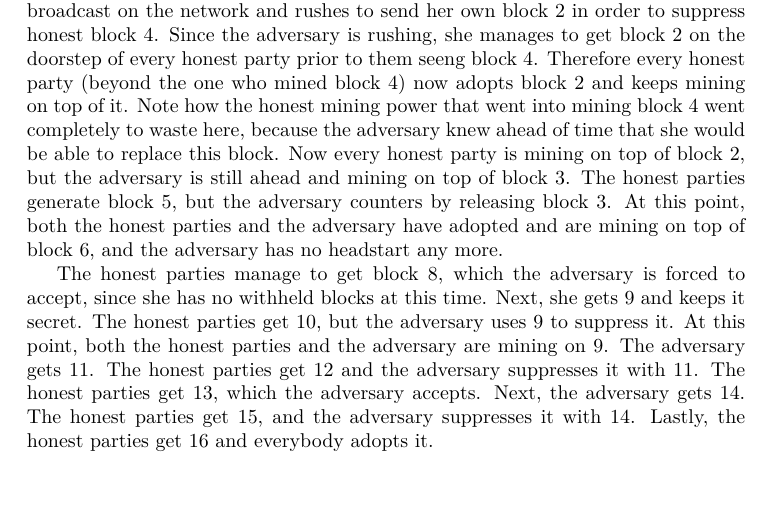
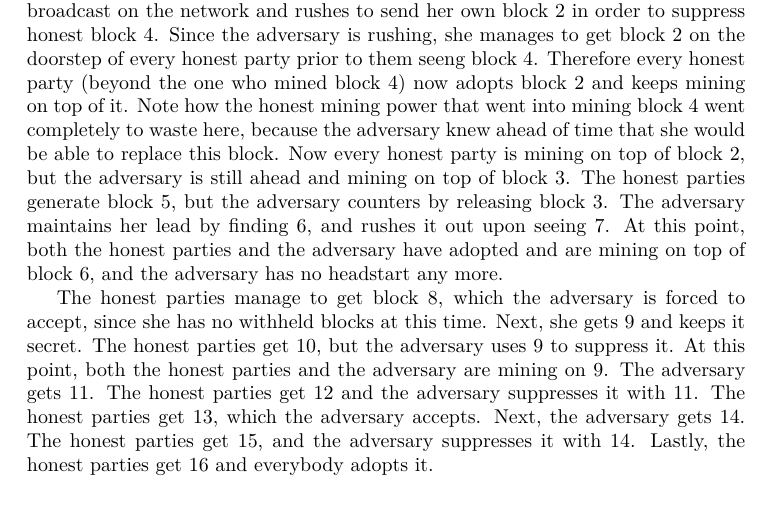
Before and after one commit to dionyziz/blockchain-book, a LaTeX thesis (blockchain-foundations.tex, which reads chapter-8.tex): part of page 93 of 150, cut so that both start at the same text. Compiled offline with XeLaTeX.

Commit message:
Missing sentence in selfish mining example
I added a sample sentence as a placeholder.

```diff
--- a/chapter-8.tex
+++ b/chapter-8.tex
@@ -148,8 +148,9 @@ Note how the honest mining power that went into mining block $4$ went completely
 here, because the adversary knew ahead of time that she would be able to replace this block.
 Now every honest party is mining on top of block $2$, but the adversary is still ahead and
 mining on top of block $3$. The honest parties generate block $5$, but the adversary counters
-by releasing block $3$. At this point, both the honest parties and the adversary have adopted
-and are mining on top of block $6$, and the adversary has no headstart any more.
+by releasing block $3$. The adversary maintains her lead by finding $6$, and rushes it out upon
+seeing $7$. At this point, both the honest parties and the adversary have adopted and are mining
+on top of block $6$, and the adversary has no headstart any more.
 
 The honest parties manage to get block $8$, which the adversary is forced to accept, since she
 has no withheld blocks at this time. Next, she gets $9$ and keeps it secret. The honest parties
```
